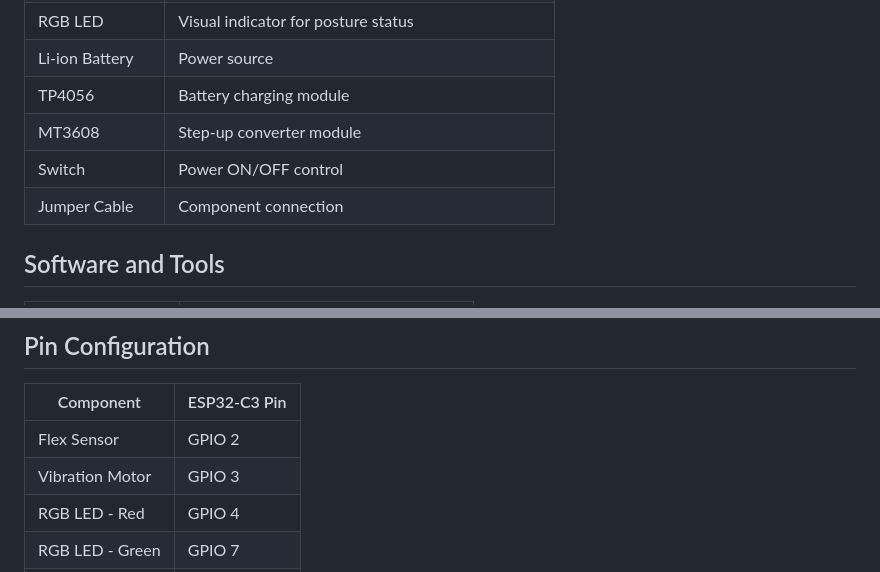
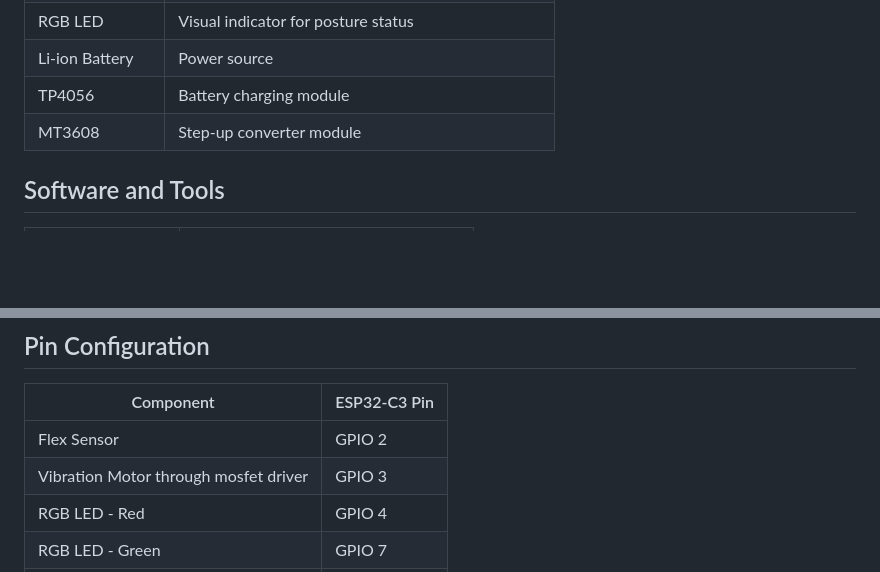
Before and after one commit to rizaaria/Posture-Correction, a Markdown page: README.md, 2 parts joined by grey strips. Rendered like a GitHub page; blank space fills up the shorter version.

```diff
--- a/README.md
+++ b/README.md
@@ -27,8 +27,6 @@ The device also supports **Bluetooth Low Energy (BLE)** communication to connect
 | Li-ion Battery | Power source |
 | TP4056 | Battery charging module |
 | MT3608 | Step-up converter module |
-| Switch | Power ON/OFF control |
-| Jumper Cable | Component connection |
 
 ## Software and Tools
 
@@ -45,7 +43,7 @@ The device also supports **Bluetooth Low Energy (BLE)** communication to connect
 | Component | ESP32-C3 Pin |
 |---|---|
 | Flex Sensor | GPIO 2 |
-| Vibration Motor | GPIO 3 |
+| Vibration Motor through mosfet driver | GPIO 3 |
 | RGB LED - Red | GPIO 4 |
 | RGB LED - Green | GPIO 7 |
 | RGB LED - Blue | GPIO 10 |
```
